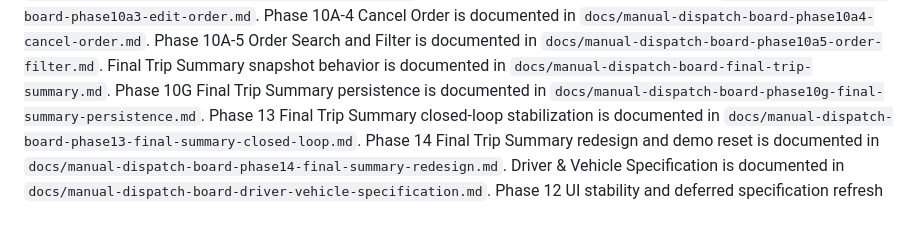
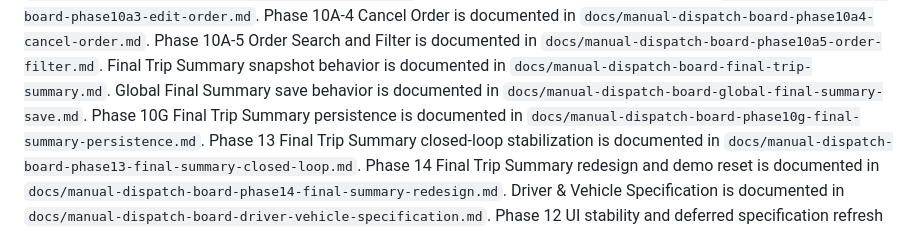
Before and after one commit to Allleft/Manual-Dispatch, a Markdown page: README.md, the part around the change. Rendered like a GitHub page.

```diff
--- a/README.md
+++ b/README.md
@@ -122,6 +122,7 @@ Phase 10A-3 Edit Order is documented in `docs/manual-dispatch-board-phase10a3-ed
 Phase 10A-4 Cancel Order is documented in `docs/manual-dispatch-board-phase10a4-cancel-order.md`.
 Phase 10A-5 Order Search and Filter is documented in `docs/manual-dispatch-board-phase10a5-order-filter.md`.
 Final Trip Summary snapshot behavior is documented in `docs/manual-dispatch-board-final-trip-summary.md`.
+Global Final Summary save behavior is documented in `docs/manual-dispatch-board-global-final-summary-save.md`.
 Phase 10G Final Trip Summary persistence is documented in `docs/manual-dispatch-board-phase10g-final-summary-persistence.md`.
 Phase 13 Final Trip Summary closed-loop stabilization is documented in `docs/manual-dispatch-board-phase13-final-summary-closed-loop.md`.
 Phase 14 Final Trip Summary redesign and demo reset is documented in `docs/manual-dispatch-board-phase14-final-summary-redesign.md`.
```
Also changed, not shown: docs/manual-dispatch-board-global-final-summary-save.md (added, +95 -0 lines).
